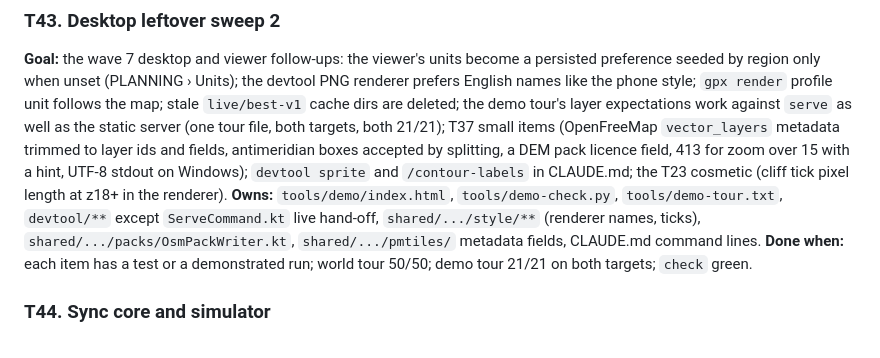
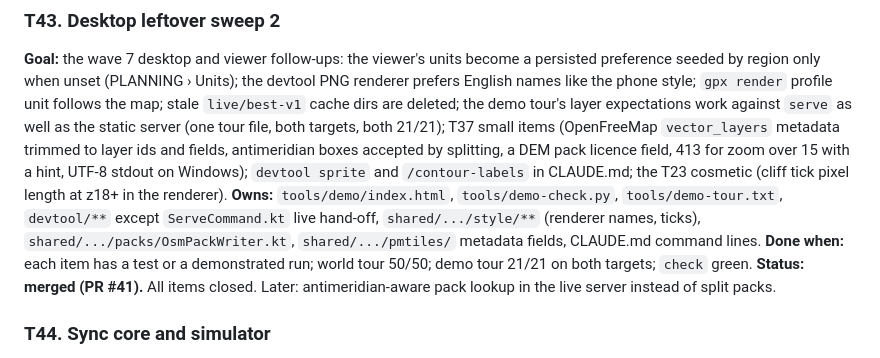
Before and after one commit to jasondorjeshort/dystopo, a Markdown page: docs/TASKS.md, the part around the change. Rendered like a GitHub page.

Commit message:
Planning log: T43 merged
Co-Authored-By: Claude Fable 5.1 <noreply@anthropic.com>

```diff
--- a/docs/TASKS.md
+++ b/docs/TASKS.md
@@ -290,6 +290,7 @@ Shared rules as in wave 7 (own emulator via `tools\android-emu.ps1` with `-EmuPo
 **Goal:** the wave 7 desktop and viewer follow-ups: the viewer's units become a persisted preference seeded by region only when unset (PLANNING › Units); the devtool PNG renderer prefers English names like the phone style; `gpx render` profile unit follows the map; stale `live/best-v1` cache dirs are deleted; the demo tour's layer expectations work against `serve` as well as the static server (one tour file, both targets, both 21/21); T37 small items (OpenFreeMap `vector_layers` metadata trimmed to layer ids and fields, antimeridian boxes accepted by splitting, a DEM pack licence field, 413 for zoom over 15 with a hint, UTF-8 stdout on Windows); `devtool sprite` and `/contour-labels` in CLAUDE.md; the T23 cosmetic (cliff tick pixel length at z18+ in the renderer).
 **Owns:** `tools/demo/index.html`, `tools/demo-check.py`, `tools/demo-tour.txt`, `devtool/**` except `ServeCommand.kt` live hand-off, `shared/.../style/**` (renderer names, ticks), `shared/.../packs/OsmPackWriter.kt`, `shared/.../pmtiles/` metadata fields, CLAUDE.md command lines.
 **Done when:** each item has a test or a demonstrated run; world tour 50/50; demo tour 21/21 on both targets; `check` green.
+**Status: merged (PR #41).** All items closed. Later: antimeridian-aware pack lookup in the live server instead of split packs.
 
 ### T44. Sync core and simulator
 **Goal:** the phase-2 foundation for offline-first user data. In `shared`: an append-only operation log for tracks, waypoints, routes and settings (create, update field, append points, delete) with hybrid logical clocks and per-device ids; a merge that is deterministic and commutative (last-writer-wins per field by HLC, append-union for points, tombstones with a retention window); the `TrackStore` becomes a materialised view of the log (migration from the current tables, keeping ids); a `SyncTransport` interface with two implementations: a file bundle (export/import a `.dsync` file, for USB or any file share) and HTTP against a peer (`POST /sync/pull?since=` and `/sync/push` on the devtool server as the always-on peer, stored in a SQLite file there). A **sync simulator** in devtool: `sync-sim --peers 3 --ops 2000 --seed 42 --partitions 5 --reorder` runs in-process peers over a fake network with latency, partitions and reordering, checks that every peer converges to the same state, and replays any failure from its seed. On the phone: a "Sync now" action and a debug route `POST /sync?with=<url|file>`, `GET /sync/status`.
```
Also changed, not shown: docs/PLANNING.md (+2 -0 lines).
